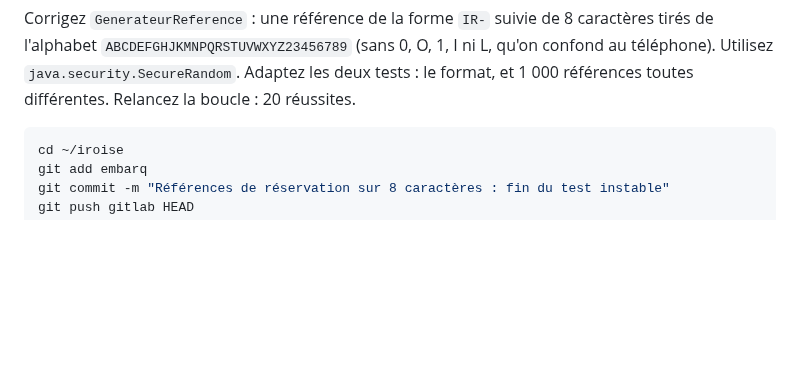
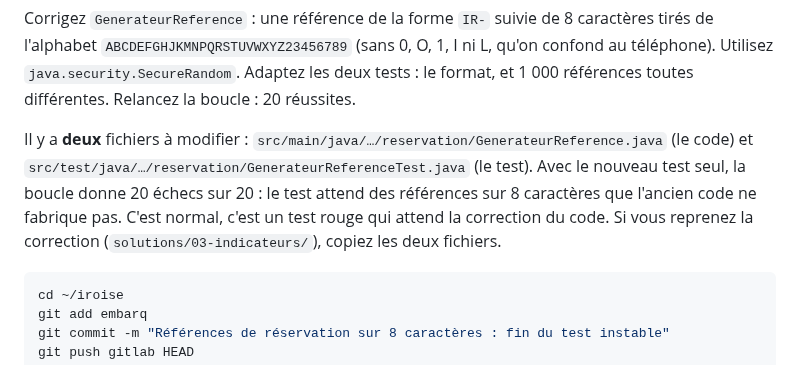
Before and after one commit to mikou-mouad/4-103_Ascent_Ingenierie-des-tests-DevOps, a Markdown page: tp/03-indicateurs/README.md, the part around the change. Rendered like a GitHub page; blank space fills up the shorter version.

Commit message:
TP 03 : le test instable se corrige dans deux fichiers, le code et le test
Co-Authored-By: Claude Opus 5.5 <noreply@anthropic.com>

````diff
--- a/tp/03-indicateurs/README.md
+++ b/tp/03-indicateurs/README.md
@@ -172,6 +172,8 @@ for i in $(seq 20); do mvn -q -o test -Dtest=GenerateurReferenceTest > /dev/null
 
 Corrigez `GenerateurReference` : une référence de la forme `IR-` suivie de 8 caractères tirés de l'alphabet `ABCDEFGHJKMNPQRSTUVWXYZ23456789` (sans 0, O, 1, I ni L, qu'on confond au téléphone). Utilisez `java.security.SecureRandom`. Adaptez les deux tests : le format, et 1 000 références toutes différentes. Relancez la boucle : 20 réussites.
 
+Il y a **deux** fichiers à modifier : `src/main/java/…/reservation/GenerateurReference.java` (le code) et `src/test/java/…/reservation/GenerateurReferenceTest.java` (le test). Avec le nouveau test seul, la boucle donne 20 échecs sur 20 : le test attend des références sur 8 caractères que l'ancien code ne fabrique pas. C'est normal, c'est un test rouge qui attend la correction du code. Si vous reprenez la correction (`solutions/03-indicateurs/`), copiez les deux fichiers.
+
 ```bash
 cd ~/iroise
 git add embarq
````
